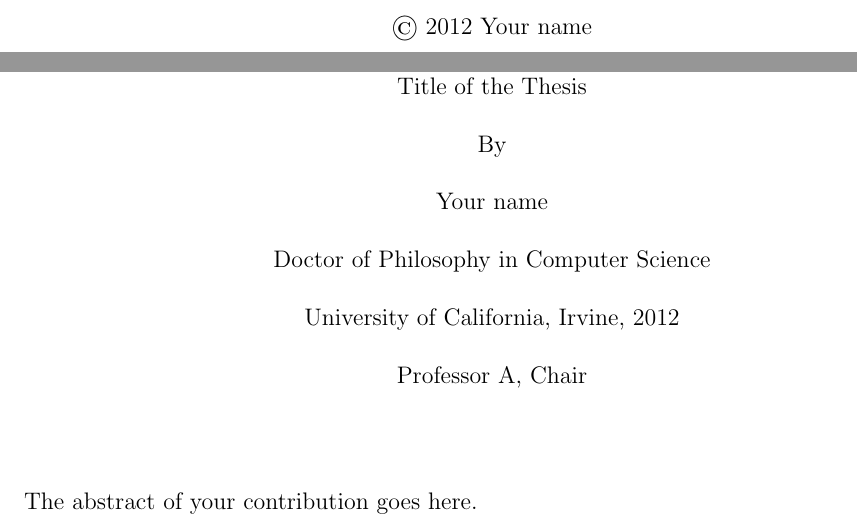
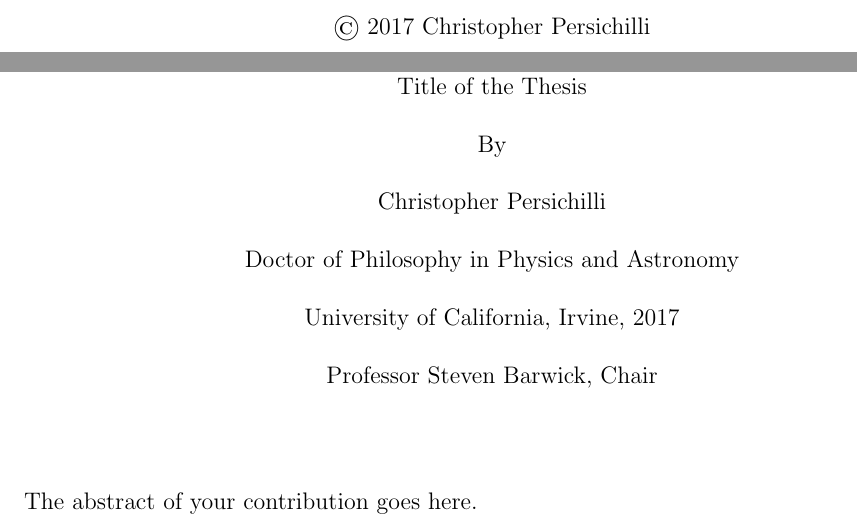
Before and after one commit to lotten/uci-thesis-latex, a LaTeX thesis (thesis.tex, which reads preliminaries.tex): two parts of pages 2 and 10 of 14, joined at a grey line, cut at the place of the change. Compiled offline with pdfLaTeX.

Commit message:
Put my name on it and changed the Makefule to use pdflatex

```diff
--- a/preliminaries.tex
+++ b/preliminaries.tex
@@ -4,20 +4,20 @@
 
 % Use the wording given in the official list of degrees awarded by UCI:
 % http://www.rgs.uci.edu/grad/academic/degrees_offered.htm
-\degreefield{Computer Science}
+\degreefield{Physics and Astronomy}
 
 % Your name as it appears on official UCI records.
-\authorname{Your name}
+\authorname{Christopher Persichilli}
 
 % Use the full name of each committee member.
-\committeechair{Professor A}
+\committeechair{Professor Steven Barwick}
 \othercommitteemembers
 {
   Professor B\\
   Professor C
 }
 
-\degreeyear{2012}
+\degreeyear{2017}
 
 \copyrightdeclaration
 {
```
Also changed, not shown: Makefile, thesis.pdf (deleted).
